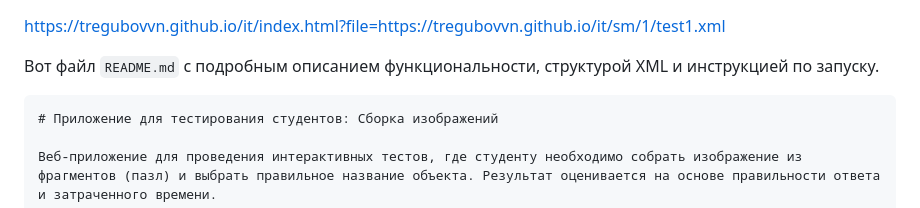
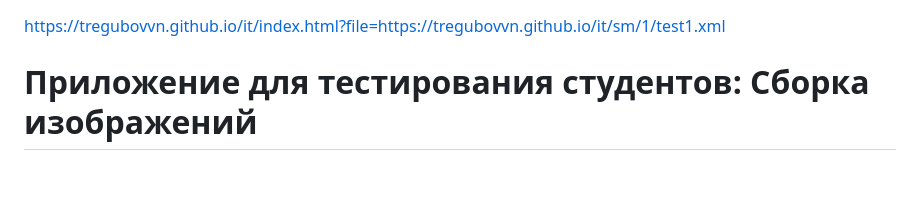
Before and after one commit to tregubovvn/it, a Markdown page: README.md, the part around the change. Drawn GitHub-style; blank space fills up the shorter version.

````diff
--- a/README.md
+++ b/README.md
@@ -1,9 +1,5 @@
 https://tregubovvn.github.io/it/index.html?file=https://tregubovvn.github.io/it/sm/1/test1.xml
 
-
-Вот файл `README.md` с подробным описанием функциональности, структурой XML и инструкцией по запуску.
-
-```markdown
 # Приложение для тестирования студентов: Сборка изображений
 
 Веб-приложение для проведения интерактивных тестов, где студенту необходимо собрать изображение из фрагментов (пазл) и выбрать правильное название объекта. Результат оценивается на основе правильности ответа и затраченного времени.
````
